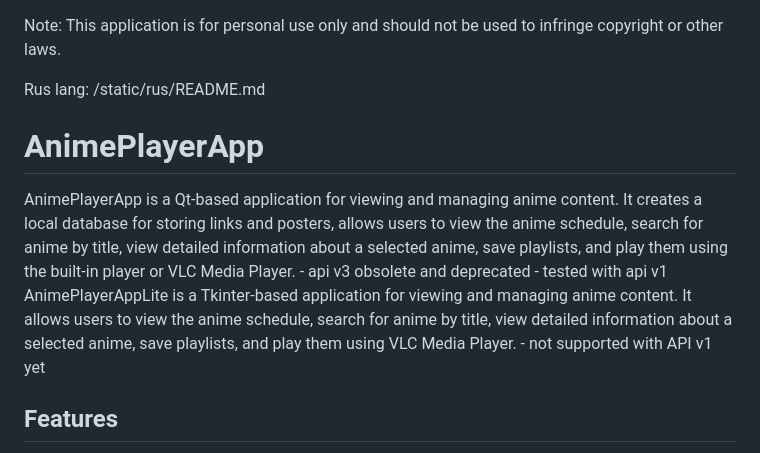
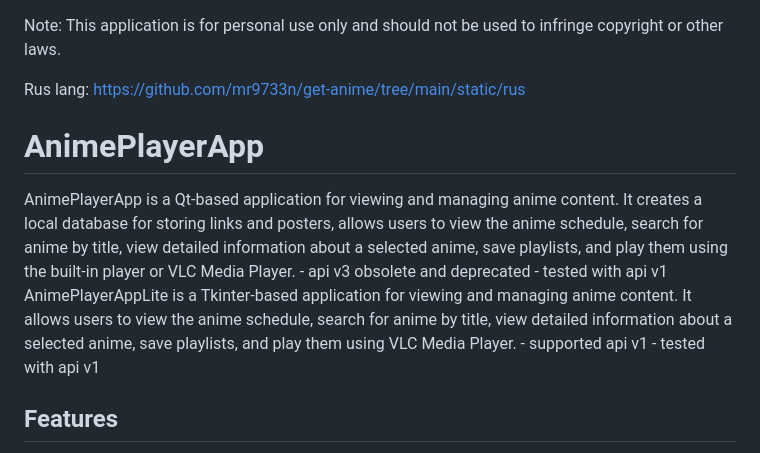
Before and after one commit to mr9733n/get-anime, a Markdown page: README.md, the part around the change. GitHub-like rendering.

```diff
--- a/README.md
+++ b/README.md
@@ -1,13 +1,14 @@
 Note: This application is for personal use only and should not be used to infringe copyright or other laws.
 
-Rus lang: /static/rus/README.md
+Rus lang: https://github.com/mr9733n/get-anime/tree/main/static/rus
 
 # AnimePlayerApp
 AnimePlayerApp is a Qt-based application for viewing and managing anime content. It creates a local database for storing links and posters, allows users to view the anime schedule, search for anime by title, view detailed information about a selected anime, save playlists, and play them using the built-in player or VLC Media Player.
     - api v3 obsolete and deprecated
     - tested with api v1
 AnimePlayerAppLite is a Tkinter-based application for viewing and managing anime content. It allows users to view the anime schedule, search for anime by title, view detailed information about a selected anime, save playlists, and play them using VLC Media Player.
-    - not supported with API v1 yet
+    - supported api v1
+    - tested with api v1
 
 ## Features
 - View the anime schedule for different days of the week.
```
